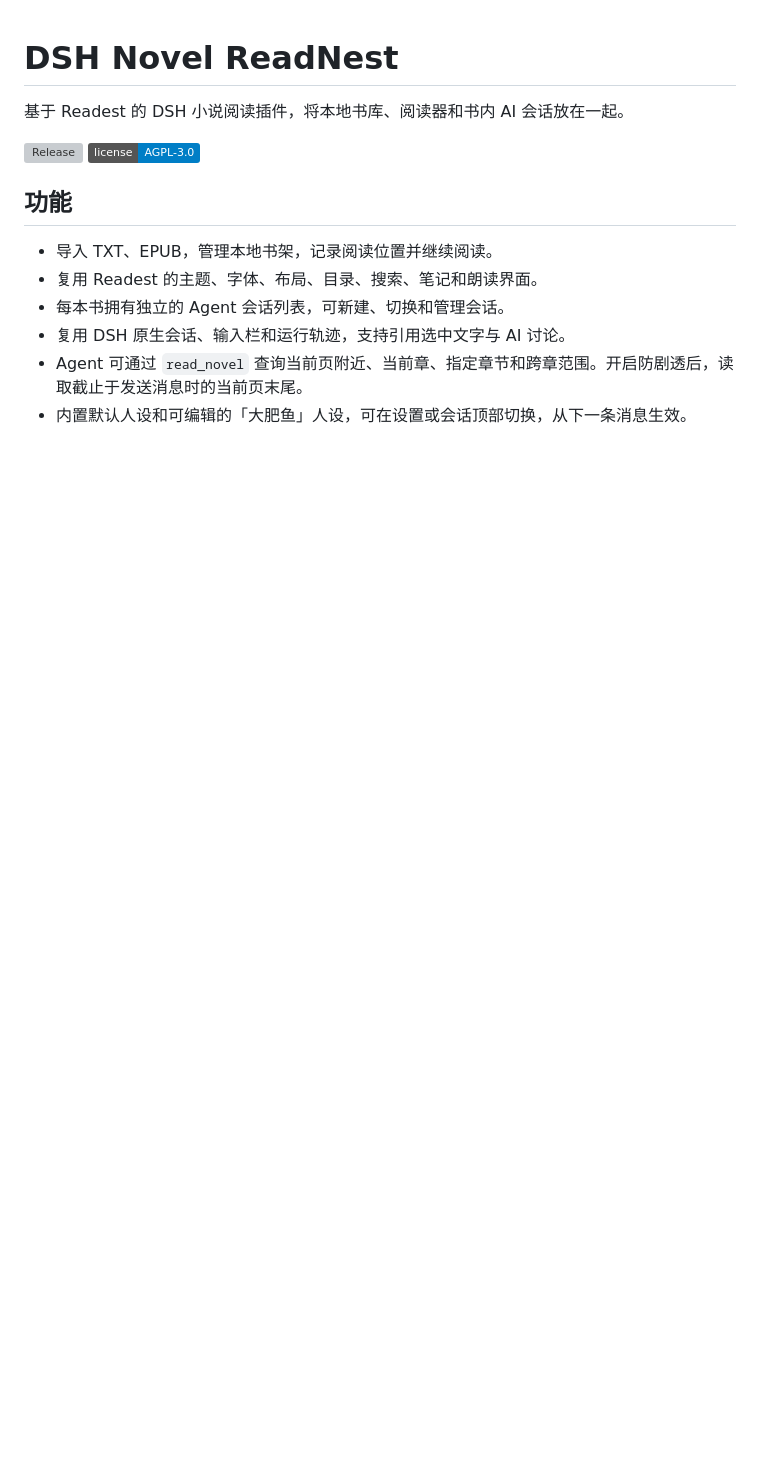
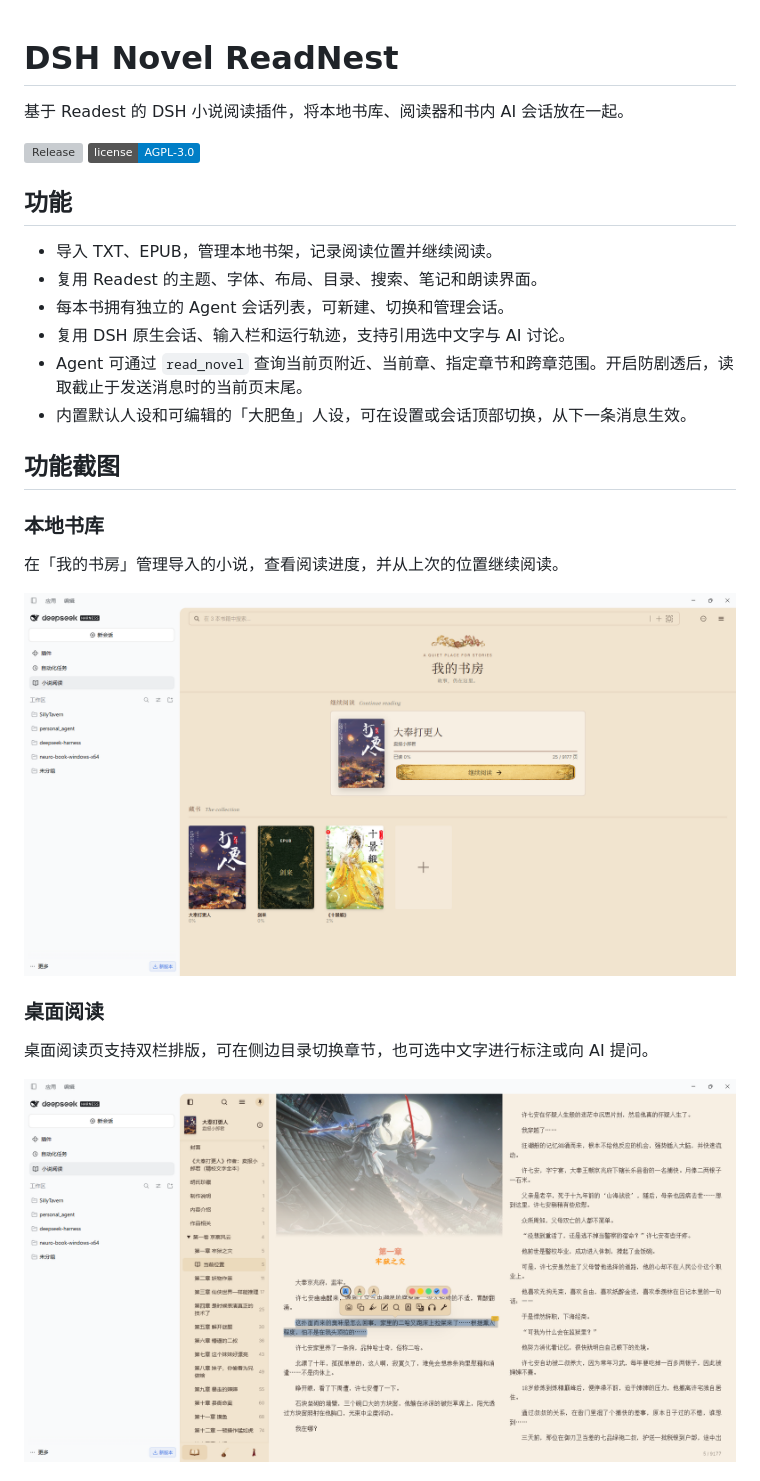
Before and after one commit to yunasai0/dsh-novel-readnest, a Markdown page: README.md, the part around one of its changes. Drawn GitHub-style; pictures changed too: assets/screenshots/01-bookshelf.png (added), assets/screenshots/02-desktop-reader.png (added); badges without logos; blank space fills up the shorter version; grey boxes are pictures that could not be loaded.

Commit message:
Show plugin features in README screenshots

```diff
--- a/README.md
+++ b/README.md
@@ -13,3 +13,18 @@
 - 复用 DSH 原生会话、输入栏和运行轨迹，支持引用选中文字与 AI 讨论。
 - Agent 可通过 `read_novel` 查询当前页附近、当前章、指定章节和跨章范围。开启防剧透后，读取截止于发送消息时的当前页末尾。
 - 内置默认人设和可编辑的「大肥鱼」人设，可在设置或会话顶部切换，从下一条消息生效。
+
+## 功能截图
+
+### 本地书库
+
+在「我的书房」管理导入的小说，查看阅读进度，并从上次的位置继续阅读。
+
+![本地书架和继续阅读卡片](assets/screenshots/01-bookshelf.png)
+
+### 桌面阅读
+
+桌面阅读页支持双栏排版，可在侧边目录切换章节，也可选中文字进行标注或向 AI 提问。
+
+![桌面双栏阅读、章节目录和选区工具栏](assets/screenshots/02-desktop-reader.png)
+
```
Also changed, not shown: other parts of README.md (+11 -0 lines), assets/screenshots/03-ai-chat.png (added), assets/screenshots/04-narrow-reader.png (added).
